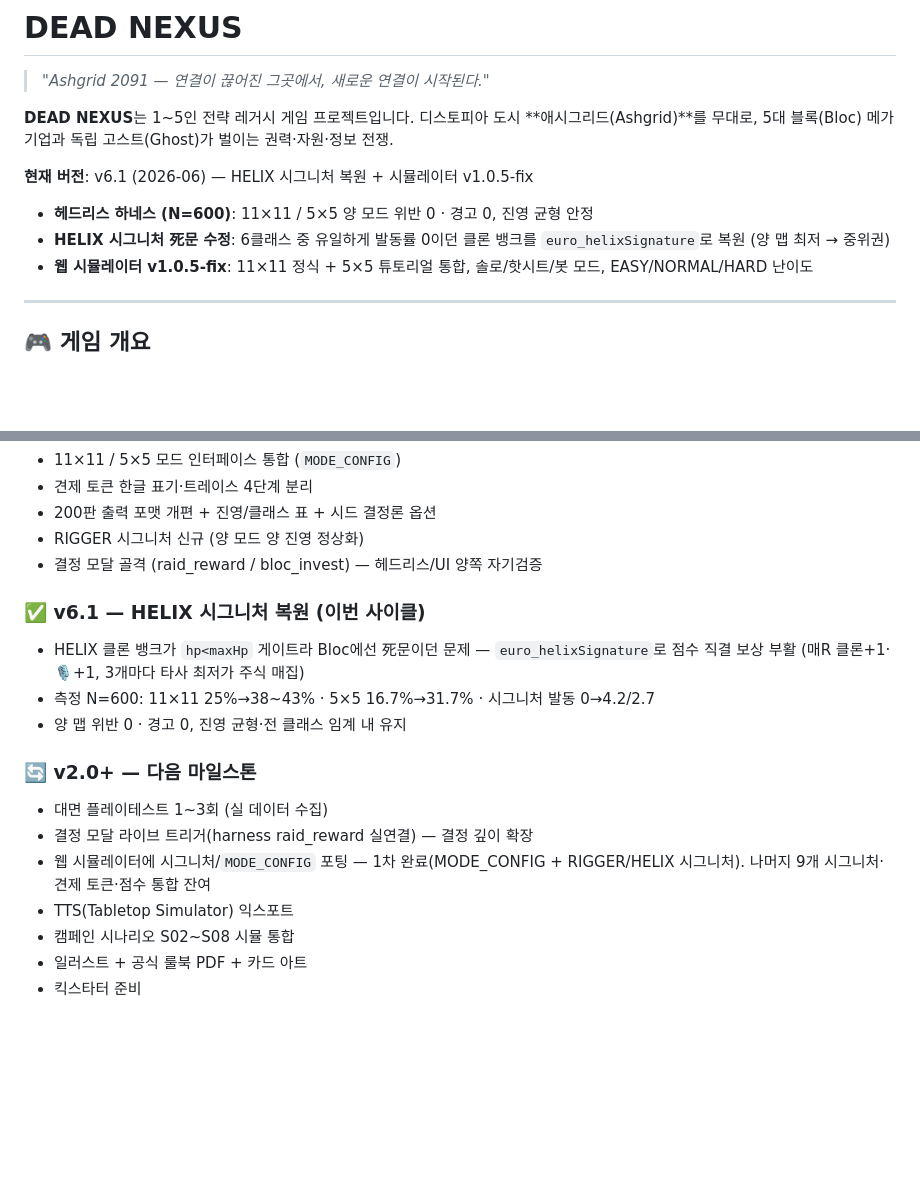
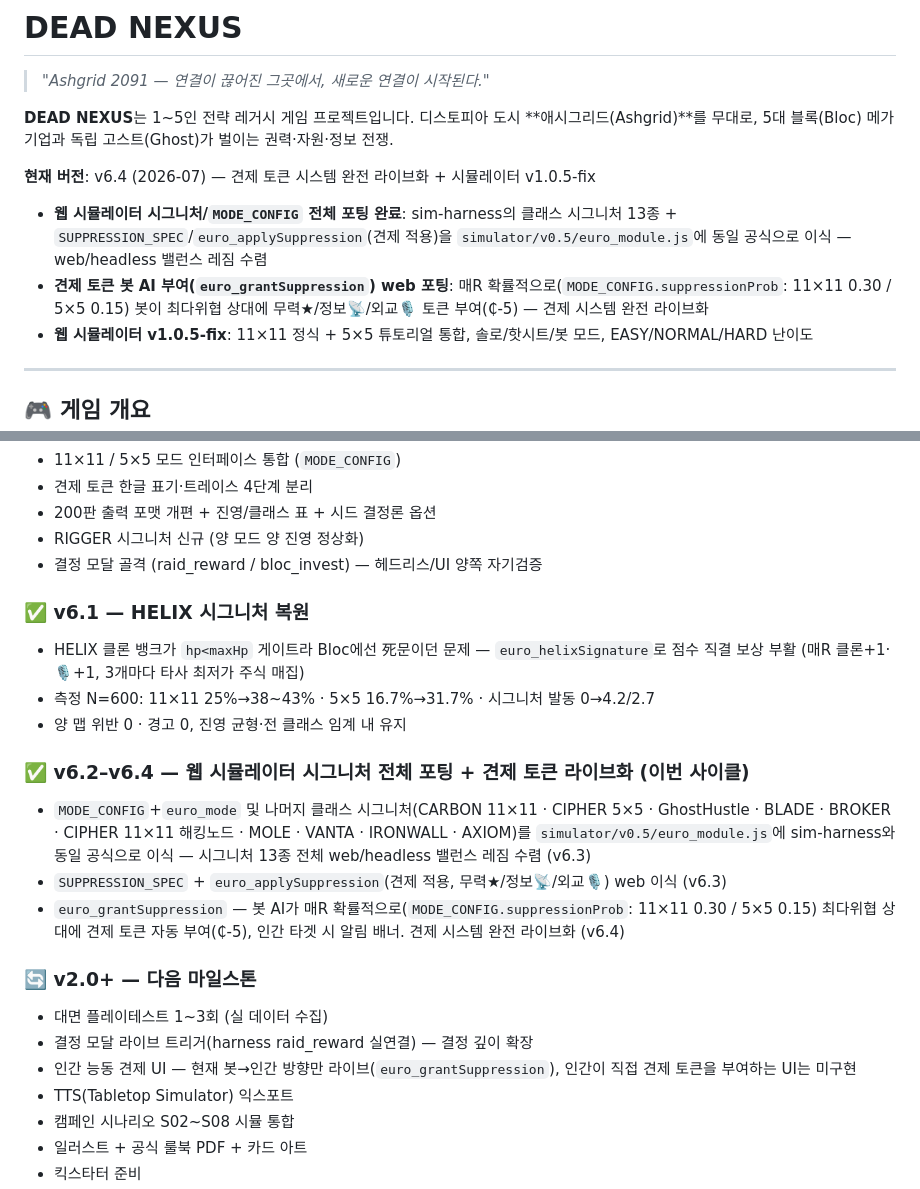
Before and after one commit to KOYUBIN/Dead_Nexus, a Markdown page: README.md, 2 parts joined by grey strips. Rendered like a GitHub page; blank space fills up the shorter version.

Commit message:
docs: README 2종 v6.3/v6.4 반영 갱신
- 루트 README: 현재 버전 헤더 v6.4로, 로드맵에 v6.2~v6.4 완료 블록
  추가, 다음 마일스톤에서 시그니처 포팅 항목 완료 처리 → 잔여를
  "인간 능동 견제 UI"로 교체
- simulator/v0.5/README: 현재 스코프에 시그니처 13종 + 견제 토큰
  라이브(v6.3/v6.4) 반영, 변경 이력 표에 v6.3·v6.4 행 추가, v6.1 행의
  "web 포팅 대기" 문구 제거 (완료됨)

Co-Authored-By: Claude Fable 5 <noreply@anthropic.com>
Claude-Session: https://claude.ai/code/session_014QZVrsuRLXthXDcJxDz4sH

```diff
--- a/README.md
+++ b/README.md
@@ -5,10 +5,10 @@
 **DEAD NEXUS**는 1~5인 전략 레거시 게임 프로젝트입니다.
 디스토피아 도시 **애시그리드(Ashgrid)**를 무대로, 5대 블록(Bloc) 메가기업과 독립 고스트(Ghost)가 벌이는 권력·자원·정보 전쟁.
 
-**현재 버전**: v6.1 (2026-06) — HELIX 시그니처 복원 + 시뮬레이터 v1.0.5-fix
+**현재 버전**: v6.4 (2026-07) — 견제 토큰 시스템 완전 라이브화 + 시뮬레이터 v1.0.5-fix
 
-- **헤드리스 하네스 (N=600)**: 11×11 / 5×5 양 모드 위반 0 · 경고 0, 진영 균형 안정
-- **HELIX 시그니처 死문 수정**: 6클래스 중 유일하게 발동률 0이던 클론 뱅크를 `euro_helixSignature`로 복원 (양 맵 최저 → 중위권)
+- **웹 시뮬레이터 시그니처/`MODE_CONFIG` 전체 포팅 완료**: sim-harness의 클래스 시그니처 13종 + `SUPPRESSION_SPEC`/`euro_applySuppression`(견제 적용)을 `simulator/v0.5/euro_module.js`에 동일 공식으로 이식 — web/headless 밸런스 레짐 수렴
+- **견제 토큰 봇 AI 부여(`euro_grantSuppression`) web 포팅**: 매R 확률적으로(`MODE_CONFIG.suppressionProb`: 11×11 0.30 / 5×5 0.15) 봇이 최다위협 상대에 무력★/정보📡/외교🎙 토큰 부여(₵-5) — 견제 시스템 완전 라이브화
 - **웹 시뮬레이터 v1.0.5-fix**: 11×11 정식 + 5×5 튜토리얼 통합, 솔로/핫시트/봇 모드, EASY/NORMAL/HARD 난이도
 
 ---
@@ -251,15 +251,20 @@ dead-nexus/
 - RIGGER 시그니처 신규 (양 모드 양 진영 정상화)
 - 결정 모달 골격 (raid_reward / bloc_invest) — 헤드리스/UI 양쪽 자기검증
 
-### ✅ v6.1 — HELIX 시그니처 복원 (이번 사이클)
+### ✅ v6.1 — HELIX 시그니처 복원
 - HELIX 클론 뱅크가 `hp<maxHp` 게이트라 Bloc에선 死문이던 문제 — `euro_helixSignature`로 점수 직결 보상 부활 (매R 클론+1·🎙+1, 3개마다 타사 최저가 주식 매집)
 - 측정 N=600: 11×11 25%→38~43% · 5×5 16.7%→31.7% · 시그니처 발동 0→4.2/2.7
 - 양 맵 위반 0 · 경고 0, 진영 균형·전 클래스 임계 내 유지
 
+### ✅ v6.2–v6.4 — 웹 시뮬레이터 시그니처 전체 포팅 + 견제 토큰 라이브화 (이번 사이클)
+- `MODE_CONFIG`+`euro_mode` 및 나머지 클래스 시그니처(CARBON 11×11 · CIPHER 5×5 · GhostHustle · BLADE · BROKER · CIPHER 11×11 해킹노드 · MOLE · VANTA · IRONWALL · AXIOM)를 `simulator/v0.5/euro_module.js`에 sim-harness와 동일 공식으로 이식 — 시그니처 13종 전체 web/headless 밸런스 레짐 수렴 (v6.3)
+- `SUPPRESSION_SPEC` + `euro_applySuppression`(견제 적용, 무력★/정보📡/외교🎙) web 이식 (v6.3)
+- `euro_grantSuppression` — 봇 AI가 매R 확률적으로(`MODE_CONFIG.suppressionProb`: 11×11 0.30 / 5×5 0.15) 최다위협 상대에 견제 토큰 자동 부여(₵-5), 인간 타겟 시 알림 배너. 견제 시스템 완전 라이브화 (v6.4)
+
 ### 🔄 v2.0+ — 다음 마일스톤
 - 대면 플레이테스트 1~3회 (실 데이터 수집)
 - 결정 모달 라이브 트리거(harness raid_reward 실연결) — 결정 깊이 확장
-- 웹 시뮬레이터에 시그니처/`MODE_CONFIG` 포팅 — 1차 완료(MODE_CONFIG + RIGGER/HELIX 시그니처). 나머지 9개 시그니처·견제 토큰·점수 통합 잔여
+- 인간 능동 견제 UI — 현재 봇→인간 방향만 라이브(`euro_grantSuppression`), 인간이 직접 견제 토큰을 부여하는 UI는 미구현
 - TTS(Tabletop Simulator) 익스포트
 - 캠페인 시나리오 S02~S08 시뮬 통합
 - 일러스트 + 공식 룰북 PDF + 카드 아트
```
Also changed, not shown: simulator/v0.5/README.md (+6 -2 lines).
